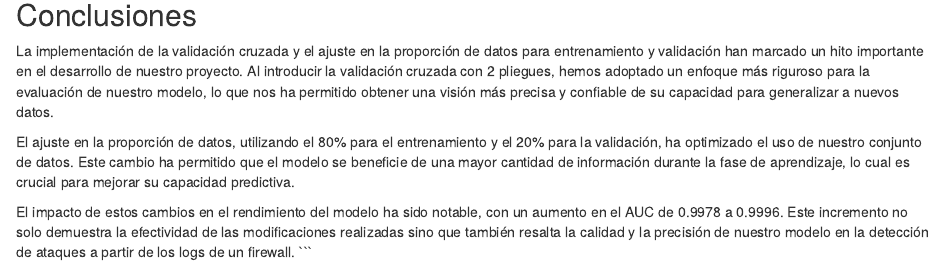
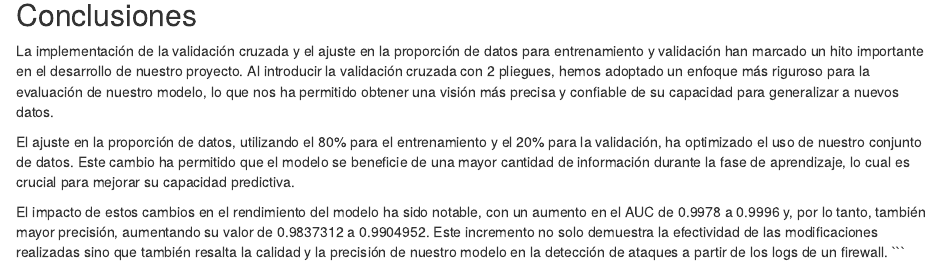
Before and after one commit to ddc12300/practica-dds-3, an R Markdown document (supervised.Rmd): the page in a window 1100 px wide, from 2120 px down. Rendered offline with R 4.5, knitr and Pandoc, with nearby package versions; some code elsewhere in the file could not run offline.

Commit message:
ultimo commit

````diff
--- a/supervised.Rmd
+++ b/supervised.Rmd
@@ -188,5 +188,5 @@ La implementación de la validación cruzada y el ajuste en la proporción de da
 
 El ajuste en la proporción de datos, utilizando el 80% para el entrenamiento y el 20% para la validación, ha optimizado el uso de nuestro conjunto de datos. Este cambio ha permitido que el modelo se beneficie de una mayor cantidad de información durante la fase de aprendizaje, lo cual es crucial para mejorar su capacidad predictiva.
 
-El impacto de estos cambios en el rendimiento del modelo ha sido notable, con un aumento en el AUC de 0.9978 a 0.9996. Este incremento no solo demuestra la efectividad de las modificaciones realizadas sino que también resalta la calidad y la precisión de nuestro modelo en la detección de ataques a partir de los logs de un firewall.
+El impacto de estos cambios en el rendimiento del modelo ha sido notable, con un aumento en el AUC de 0.9978 a 0.9996 y, por lo tanto, también mayor precisión, aumentando su valor de 0.9837312 a 0.9904952. Este incremento no solo demuestra la efectividad de las modificaciones realizadas sino que también resalta la calidad y la precisión de nuestro modelo en la detección de ataques a partir de los logs de un firewall.
 ```
````
